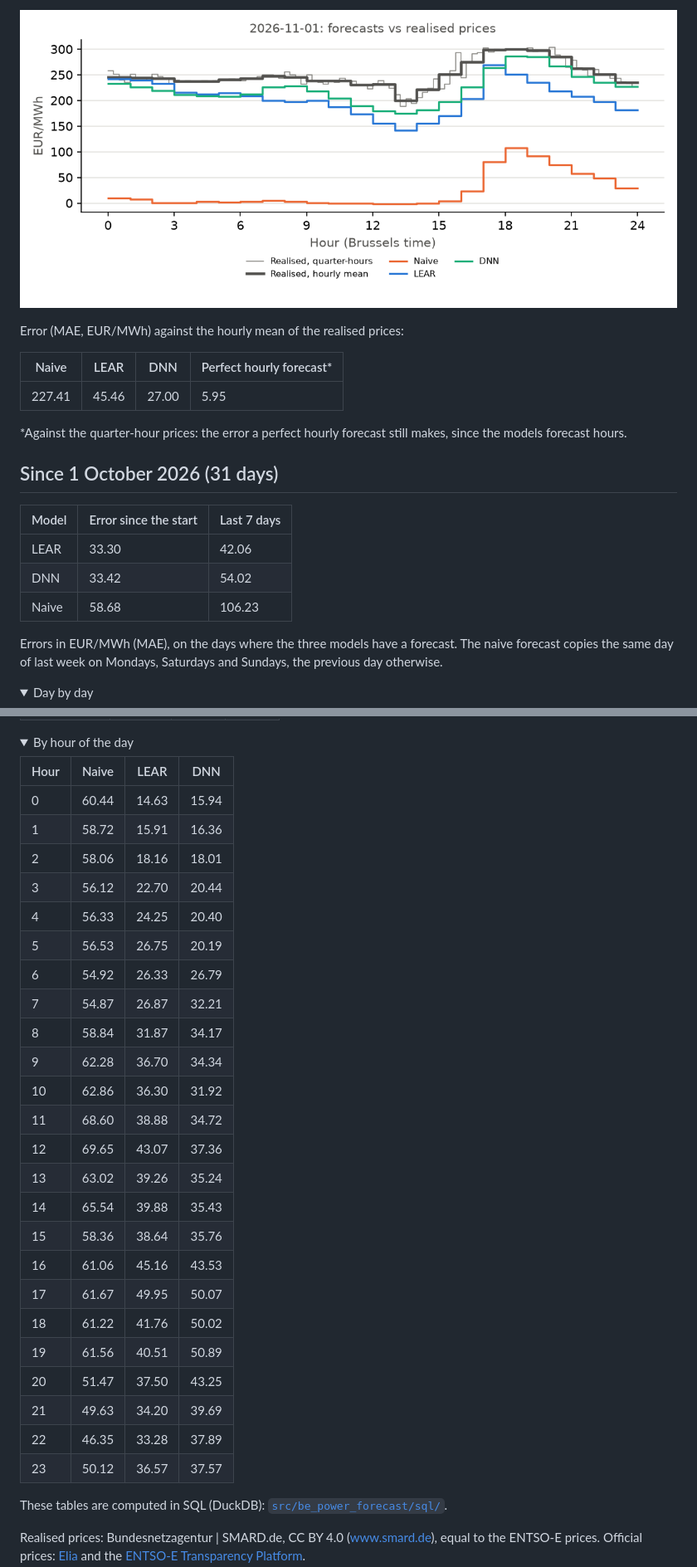
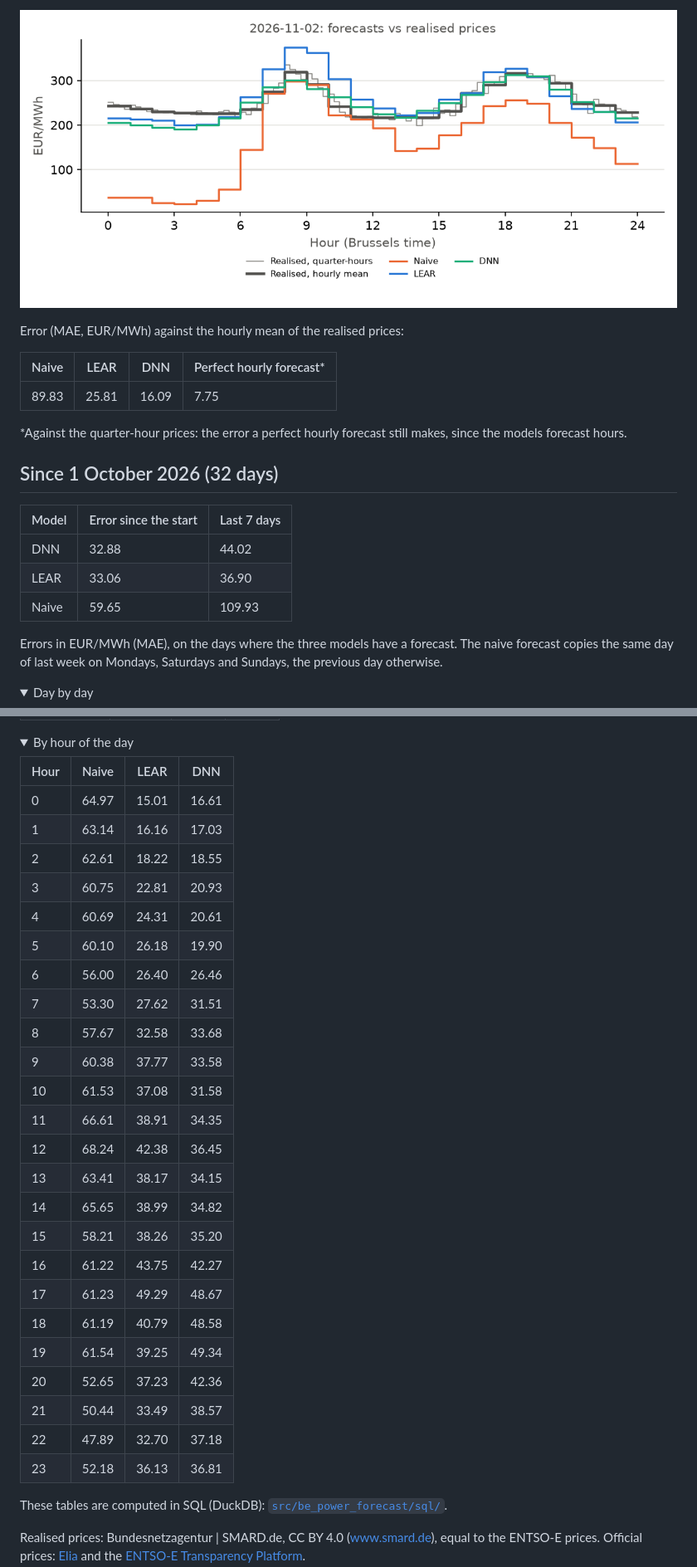
Before and after one commit to julienmoury/be-power-price-forecasting, a Markdown page: live/README.md, 2 parts joined by grey strips. Shown at 83% size. Drawn GitHub-style; pictures changed too: live/compare.png; folded sections open.

Commit message:
chore(live): forecast of 2026-11-03

```diff
--- a/live/README.md
+++ b/live/README.md
@@ -14,17 +14,17 @@ Error (MAE, EUR/MWh) against the hourly mean of the realised prices:
 
 | Naive | LEAR | DNN | Perfect hourly forecast* |
 |---|---|---|---|
-| 227.41 | 45.46 | 27.00 | 5.95 |
+| 89.83 | 25.81 | 16.09 | 7.75 |
 
 *Against the quarter-hour prices: the error a perfect hourly forecast still makes, since the models forecast hours.
 
-## Since 1 October 2026 (31 days)
+## Since 1 October 2026 (32 days)
 
 | Model | Error since the start | Last 7 days |
 |---|---|---|
-| LEAR | 33.30 | 42.06 |
-| DNN | 33.42 | 54.02 |
-| Naive | 58.68 | 106.23 |
+| DNN | 32.88 | 44.02 |
+| LEAR | 33.06 | 36.90 |
+| Naive | 59.65 | 109.93 |
 
 Errors in EUR/MWh (MAE), on the days where the three models have a forecast. The naive forecast copies the same day of last week on Mondays, Saturdays and Sundays, the previous day otherwise.
 
@@ -73,30 +74,30 @@ Errors in EUR/MWh (MAE), on the days where the three models have a forecast. The
 
 | Hour | Naive | LEAR | DNN |
 |---|---|---|---|
-| 0 | 60.44 | 14.63 | 15.94 |
-| 1 | 58.72 | 15.91 | 16.36 |
-| 2 | 58.06 | 18.16 | 18.01 |
-| 3 | 56.12 | 22.70 | 20.44 |
-| 4 | 56.33 | 24.25 | 20.40 |
-| 5 | 56.53 | 26.75 | 20.19 |
-| 6 | 54.92 | 26.33 | 26.79 |
-| 7 | 54.87 | 26.87 | 32.21 |
-| 8 | 58.84 | 31.87 | 34.17 |
-| 9 | 62.28 | 36.70 | 34.34 |
-| 10 | 62.86 | 36.30 | 31.92 |
-| 11 | 68.60 | 38.88 | 34.72 |
-| 12 | 69.65 | 43.07 | 37.36 |
-| 13 | 63.02 | 39.26 | 35.24 |
-| 14 | 65.54 | 39.88 | 35.43 |
-| 15 | 58.36 | 38.64 | 35.76 |
-| 16 | 61.06 | 45.16 | 43.53 |
-| 17 | 61.67 | 49.95 | 50.07 |
-| 18 | 61.22 | 41.76 | 50.02 |
-| 19 | 61.56 | 40.51 | 50.89 |
-| 20 | 51.47 | 37.50 | 43.25 |
-| 21 | 49.63 | 34.20 | 39.69 |
-| 22 | 46.35 | 33.28 | 37.89 |
-| 23 | 50.12 | 36.57 | 37.57 |
+| 0 | 64.97 | 15.01 | 16.61 |
+| 1 | 63.14 | 16.16 | 17.03 |
+| 2 | 62.61 | 18.22 | 18.55 |
+| 3 | 60.75 | 22.81 | 20.93 |
+| 4 | 60.69 | 24.31 | 20.61 |
+| 5 | 60.10 | 26.18 | 19.90 |
+| 6 | 56.00 | 26.40 | 26.46 |
+| 7 | 53.30 | 27.62 | 31.51 |
+| 8 | 57.67 | 32.58 | 33.68 |
+| 9 | 60.38 | 37.77 | 33.58 |
+| 10 | 61.53 | 37.08 | 31.58 |
+| 11 | 66.61 | 38.91 | 34.35 |
+| 12 | 68.24 | 42.38 | 36.45 |
+| 13 | 63.41 | 38.17 | 34.15 |
+| 14 | 65.65 | 38.99 | 34.82 |
+| 15 | 58.21 | 38.26 | 35.20 |
+| 16 | 61.22 | 43.75 | 42.27 |
+| 17 | 61.23 | 49.29 | 48.67 |
+| 18 | 61.19 | 40.79 | 48.58 |
+| 19 | 61.54 | 39.25 | 49.34 |
+| 20 | 52.65 | 37.23 | 42.36 |
+| 21 | 50.44 | 33.49 | 38.57 |
+| 22 | 47.89 | 32.70 | 37.18 |
+| 23 | 52.18 | 36.13 | 36.81 |
 
 </details>
 
```
Also changed, not shown: other parts of live/README.md (+3 -2 lines), 1 other file.
